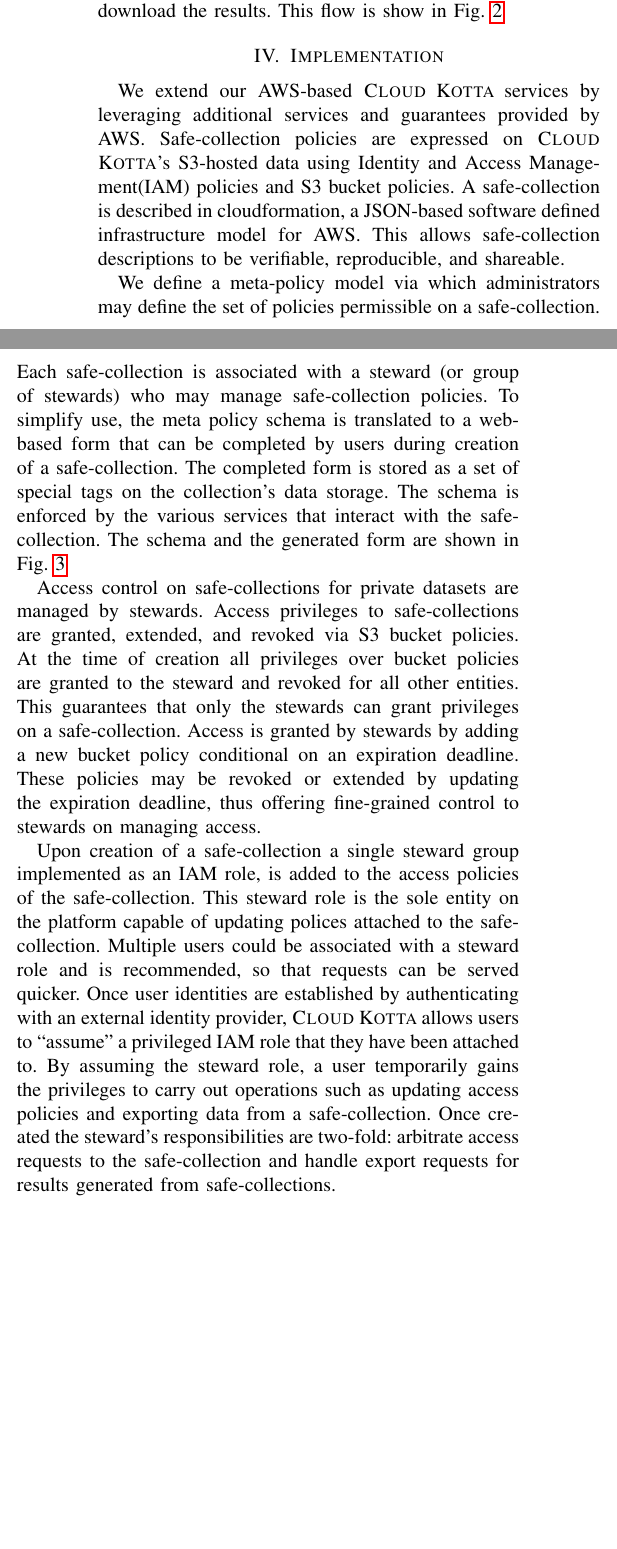
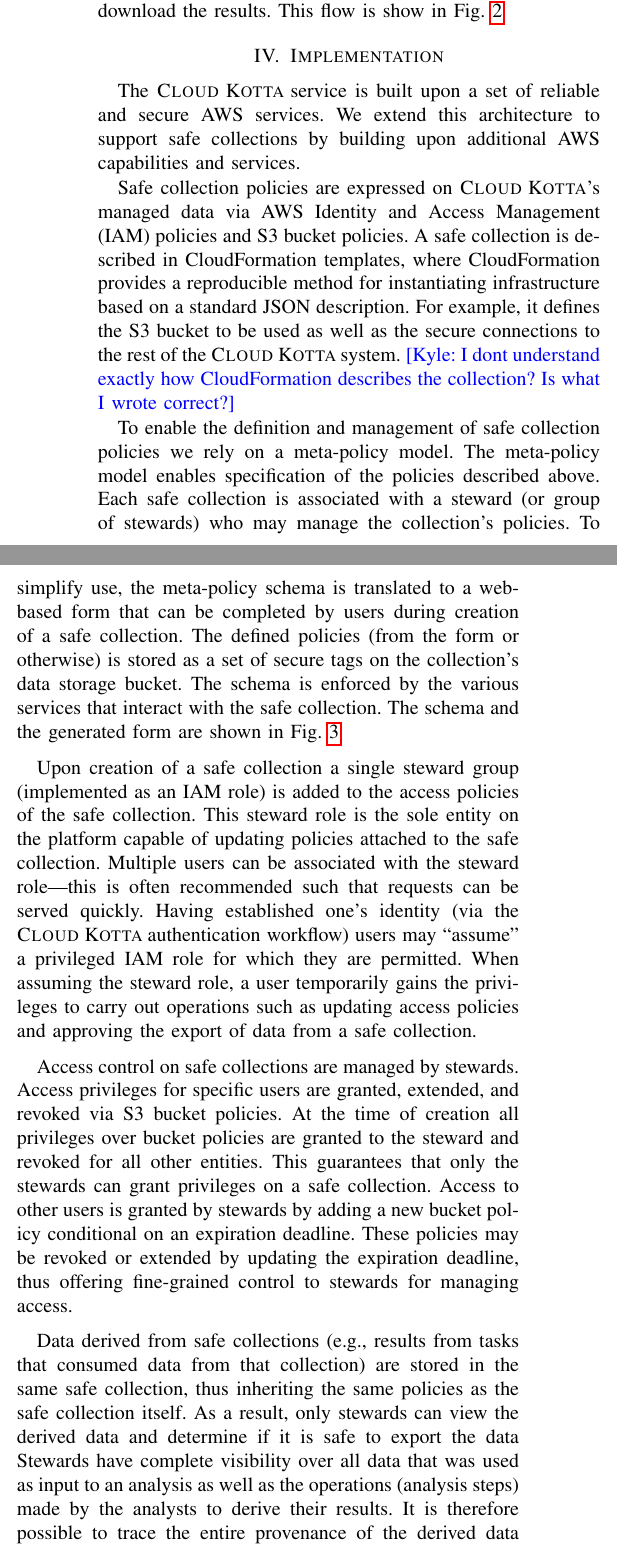
Before and after one commit to yadudoc/safe_data, a LaTeX paper (article.tex, which reads architecture.tex): two parts of the columns of page 3 of 4, joined at a grey line, cut so that both start at the same text, the shorter picture padded with empty space. Compiled offline with pdfLaTeX; a missing font is replaced by an installed copy or a similar font; a LaTeX package or settings file that is missing is left out.

Commit message:
Editing impl

```diff
--- a/architecture.tex
+++ b/architecture.tex
@@ -155,20 +149,30 @@
 
 \section{Implementation}
 
-We extend our AWS-based \NAME services by leveraging additional
-services and guarantees provided by AWS.
-Safe-collection policies are expressed on \NAMENS's S3-hosted data
-%The data-store is implemented over S3 object store, and the
-using Identity and Access Management(IAM) policies and S3 bucket policies.
-A safe-collection is described in cloudformation, a JSON-based software defined infrastructure model for AWS.
-This allows safe-collection descriptions to be verifiable, reproducible, and shareable.
+The \NAME service is built upon a set of reliable and secure
+AWS services. We extend this architecture to support safe collections
+by building upon additional AWS capabilities and services.
 
-We define a meta-policy model via which administrators may define
-the set of policies permissible on a safe-collection. Each safe-collection is associated with a steward
-(or group of stewards) who may manage safe-collection policies. To simplify use, the meta policy schema
-is translated to a web-based form that can be completed by users during creation of a safe-collection.
-The completed form is stored as a set of special tags on the collection's data storage. The schema is enforced
-by the various services that interact with the safe-collection. The schema and the generated form are shown in
+Safe collection policies are expressed on \NAMENS's managed
+data via AWS Identity and Access Management (IAM) policies
+and S3 bucket policies.
+A safe collection is described in CloudFormation templates, where
+CloudFormation provides a reproducible method for instantiating infrastructure
+based on a standard JSON description. For example, it defines
+the S3 bucket to be used as well as the secure connections
+to the rest of the \NAME system.
+\kyle{I dont understand exactly how CloudFormation describes the collection? Is
+what I wrote correct?}
+%This allows safe-collection descriptions to be verifiable, reproducible, and shareable.
+
+To enable the definition and management of safe collection policies we
+rely on a meta-policy model. The meta-policy model enables specification
+of the policies described above. Each safe collection is associated with a steward
+(or group of stewards) who may manage the collection's policies. To simplify use, the meta-policy schema
+is translated to a web-based form that can be completed by users during creation of a safe collection.
+The defined policies (from the form or otherwise) is stored as a set of secure tags
+on the collection's data storage bucket. The schema is enforced
+by the various services that interact with the safe collection. The schema and the generated form are shown in
 \figurename~\ref{fig:schema}
 
 \begin{figure*}[ht]
@@ -179,12 +183,32 @@
   \label{fig:schema}
 \end{figure*}
 
+Upon creation of a safe collection a single steward group (implemented as an IAM role) is added to the
+access policies of the safe collection. This steward role is the sole entity on the platform capable of
+updating policies attached to the safe collection.
+Multiple users can be associated with the steward role---this is often recommended such
+that requests can be served quickly.
+Having established one's identity (via the \NAME authentication workflow) users
+may ``assume'' a privileged IAM role for which they are permitted.
+When assuming the steward role, a user temporarily gains the privileges to carry out operations such
+as updating access policies and approving the export of data from a safe collection.
+
 % implementation of access control
-Access control on safe-collections for private datasets are managed by stewards. Access privileges to
-safe-collections are granted, extended, and revoked via S3 bucket policies. At the time of creation all
+Access control on safe collections are managed by stewards. Access privileges for specific users
+are granted, extended, and revoked via S3 bucket policies. At the time of creation all
 privileges over bucket policies are granted to the steward and revoked for all other entities. This
-guarantees that only the stewards can grant privileges on a safe-collection. Access is granted by stewards
-by adding a new bucket policy conditional on an expiration deadline. These policies may be revoked or
-extended by updating the expiration deadline, thus offering fine-grained control to stewards on managing
+guarantees that only the stewards can grant privileges on a safe collection. Access to other users
+is granted by stewards by adding a new bucket policy conditional on an expiration deadline. These policies may be revoked or
+extended by updating the expiration deadline, thus offering fine-grained control to stewards for managing
 access.
 
+Data derived from safe collections (e.g., results from tasks that consumed data from that collection)
+are stored in the same safe collection, thus inheriting the same policies as the safe collection itself.
+As a result, only stewards can view the derived data and determine if it is safe to
+export the data
+Stewards have complete visibility over all data that was used as input to an analysis as
+well as the operations (analysis steps) made by the analysts to derive their results.
+It is therefore possible to trace the entire provenance of the derived data from an
+analysis pipeline since all analysis tasks are logged.
+If an export request is approved, data is copied from the host collection to a public safe collection.
+It is important to note that even public safe collections have server side encryption and
@@ -191,13 +220,9 @@
 
+Export approvals are implemented as a policy associated with the collection's bucket.
+\NAME ensures that the policy added is consistent with the meta-policy for the safe collection,
+for example, ensuring that expiration for the policy
+is within the duration specified on the safe collection.
 
-% implementation details
-Upon creation of a safe-collection a single steward group implemented as an IAM role, is added to the
-access policies of the safe-collection. This steward role is the sole entity on the platform capable of
-updating polices attached to the safe-collection.
-Multiple users could be associated with a steward role and is recommended, so that requests can be served quicker.
-Once user identities are established by authenticating with an external identity provider,
-\NAME allows users to ``assume'' a privileged IAM role that they have been attached to.
-By assuming the steward role, a user temporarily gains the privileges to carry out operations such
-as updating access policies and exporting data from a safe-collection.
-Once created the steward's responsibilities are two-fold: arbitrate access requests to the safe-collection and
-handle export requests for results generated from safe-collections.
+%On export controlled safe-collections, results generated by analysis tasks on \NAME are not visible to the
+%analysts until approved by a Steward. This is implemented by having workers write all results to the
+%parent safe-collections output directory and thus inheriting the same security privileges of the parent.
```
Also changed, not shown: architecture.tex (41 more changed lines).
